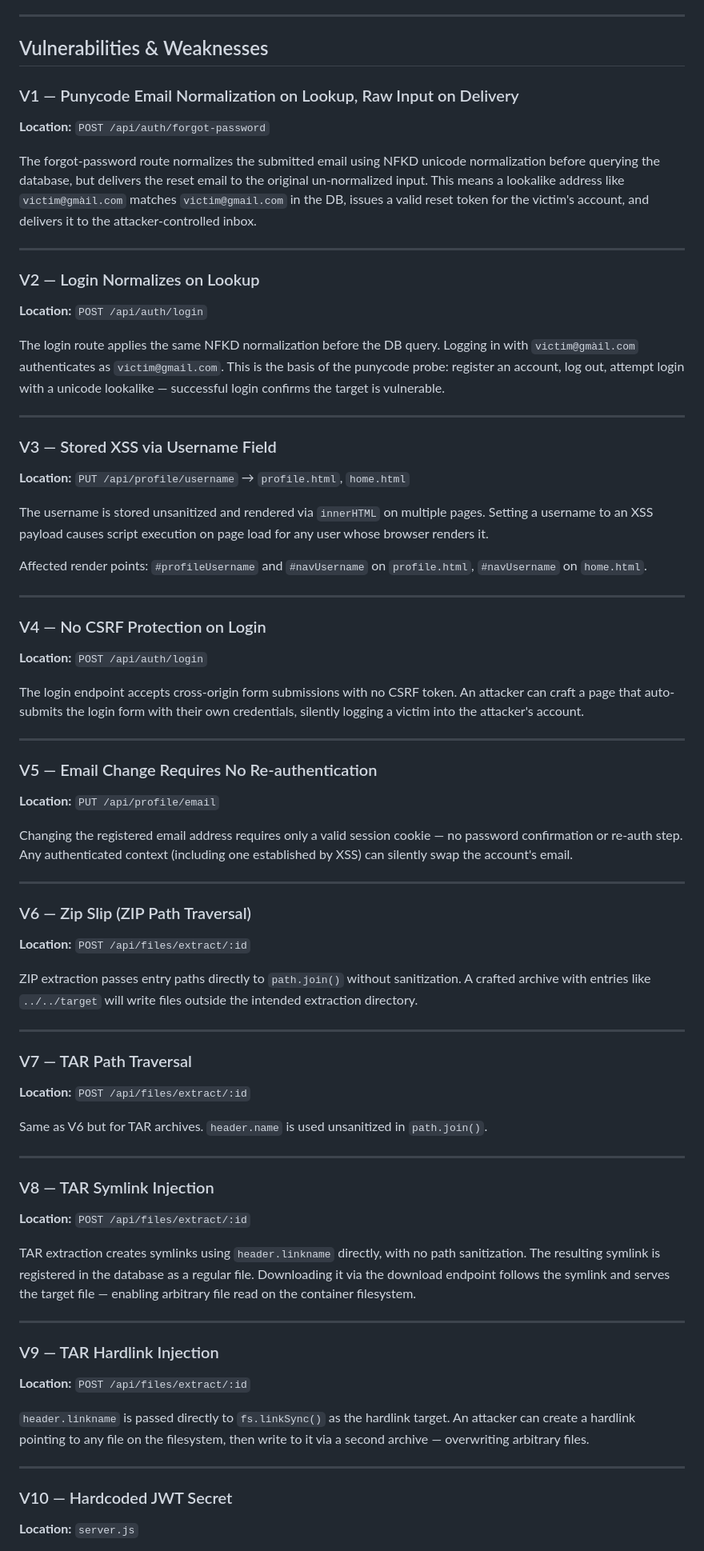
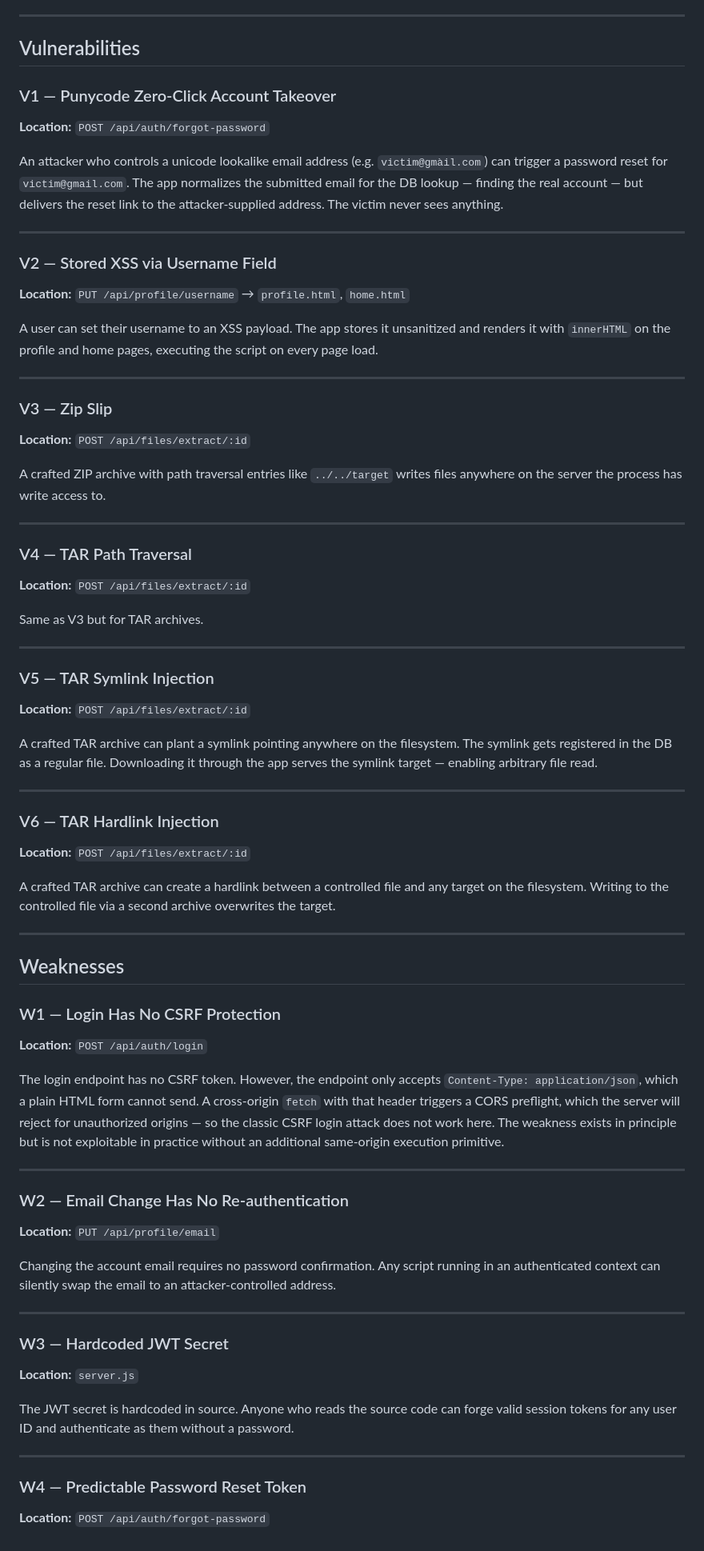
Before and after one commit to Entit-y/Todoer, a Markdown page: README.md, the part around one of its changes. Shown at 80% size. Rendered like a GitHub page.

```diff
--- a/README.md
+++ b/README.md
@@ -14,73 +14,73 @@ A deliberately vulnerable task management application built with Node.js, Expres
 
 ---
 
-## Vulnerabilities & Weaknesses
+## Vulnerabilities
 
-### V1 — Punycode Email Normalization on Lookup, Raw Input on Delivery
+### V1 — Punycode Zero-Click Account Takeover
 **Location:** `POST /api/auth/forgot-password`
 
-The forgot-password route normalizes the submitted email using NFKD unicode normalization before querying the database, but delivers the reset email to the original un-normalized input. This means a lookalike address like `victim@gmàil.com` matches `victim@gmail.com` in the DB, issues a valid reset token for the victim's account, and delivers it to the attacker-controlled inbox.
+An attacker who controls a unicode lookalike email address (e.g. `victim@gmàil.com`) can trigger a password reset for `victim@gmail.com`. The app normalizes the submitted email for the DB lookup — finding the real account — but delivers the reset link to the attacker-supplied address. The victim never sees anything.
 
 ---
 
-### V2 — Login Normalizes on Lookup
-**Location:** `POST /api/auth/login`
+### V2 — Stored XSS via Username Field
+**Location:** `PUT /api/profile/username` → `profile.html`, `home.html`
 
-The login route applies the same NFKD normalization before the DB query. Logging in with `victim@gmàil.com` authenticates as `victim@gmail.com`. This is the basis of the punycode probe: register an account, log out, attempt login with a unicode lookalike — successful login confirms the target is vulnerable.
+A user can set their username to an XSS payload. The app stores it unsanitized and renders it with `innerHTML` on the profile and home pages, executing the script on every page load.
 
 ---
 
-### V3 — Stored XSS via Username Field
-**Location:** `PUT /api/profile/username` → `profile.html`, `home.html`
+### V3 — Zip Slip
+**Location:** `POST /api/files/extract/:id`
 
-The username is stored unsanitized and rendered via `innerHTML` on multiple pages. Setting a username to an XSS payload causes script execution on page load for any user whose browser renders it.
-
-Affected render points: `#profileUsername` and `#navUsername` on `profile.html`, `#navUsername` on `home.html`.
+A crafted ZIP archive with path traversal entries like `../../target` writes files anywhere on the server the process has write access to.
 
 ---
 
-### V4 — No CSRF Protection on Login
-**Location:** `POST /api/auth/login`
+### V4 — TAR Path Traversal
+**Location:** `POST /api/files/extract/:id`
 
-The login endpoint accepts cross-origin form submissions with no CSRF token. An attacker can craft a page that auto-submits the login form with their own credentials, silently logging a victim into the attacker's account.
+Same as V3 but for TAR archives.
 
 ---
 
-### V5 — Email Change Requires No Re-authentication
-**Location:** `PUT /api/profile/email`
+### V5 — TAR Symlink Injection
+**Location:** `POST /api/files/extract/:id`
 
-Changing the registered email address requires only a valid session cookie — no password confirmation or re-auth step. Any authenticated context (including one established by XSS) can silently swap the account's email.
+A crafted TAR archive can plant a symlink pointing anywhere on the filesystem. The symlink gets registered in the DB as a regular file. Downloading it through the app serves the symlink target — enabling arbitrary file read.
 
 ---
 
-### V6 — Zip Slip (ZIP Path Traversal)
+### V6 — TAR Hardlink Injection
 **Location:** `POST /api/files/extract/:id`
 
-ZIP extraction passes entry paths directly to `path.join()` without sanitization. A crafted archive with entries like `../../target` will write files outside the intended extraction directory.
+A crafted TAR archive can create a hardlink between a controlled file and any target on the filesystem. Writing to the controlled file via a second archive overwrites the target.
 
 ---
 
-### V7 — TAR Path Traversal
-**Location:** `POST /api/files/extract/:id`
+## Weaknesses
 
-Same as V6 but for TAR archives. `header.name` is used unsanitized in `path.join()`.
+### W1 — Login Has No CSRF Protection
+**Location:** `POST /api/auth/login`
+
+The login endpoint has no CSRF token. However, the endpoint only accepts `Content-Type: application/json`, which a plain HTML form cannot send. A cross-origin `fetch` with that header triggers a CORS preflight, which the server will reject for unauthorized origins — so the classic CSRF login attack does not work here. The weakness exists in principle but is not exploitable in practice without an additional same-origin execution primitive.
 
 ---
 
-### V8 — TAR Symlink Injection
-**Location:** `POST /api/files/extract/:id`
+### W2 — Email Change Has No Re-authentication
+**Location:** `PUT /api/profile/email`
 
-TAR extraction creates symlinks using `header.linkname` directly, with no path sanitization. The resulting symlink is registered in the database as a regular file. Downloading it via the download endpoint follows the symlink and serves the target file — enabling arbitrary file read on the container filesystem.
+Changing the account email requires no password confirmation. Any script running in an authenticated context can silently swap the email to an attacker-controlled address.
 
 ---
 
-### V9 — TAR Hardlink Injection
-**Location:** `POST /api/files/extract/:id`
+### W3 — Hardcoded JWT Secret
+**Location:** `server.js`
 
-`header.linkname` is passed directly to `fs.linkSync()` as the hardlink target. An attacker can create a hardlink pointing to any file on the filesystem, then write to it via a second archive — overwriting arbitrary files.
+The JWT secret is hardcoded in source. Anyone who reads the source code can forge valid session tokens for any user ID and authenticate as them without a password.
 
 ---
 
-### V10 — Hardcoded JWT Secret
-**Location:** `server.js`
+### W4 — Predictable Password Reset Token
+**Location:** `POST /api/auth/forgot-password`
 
```
Also changed, not shown: other parts of README.md (+51 -49 lines).
